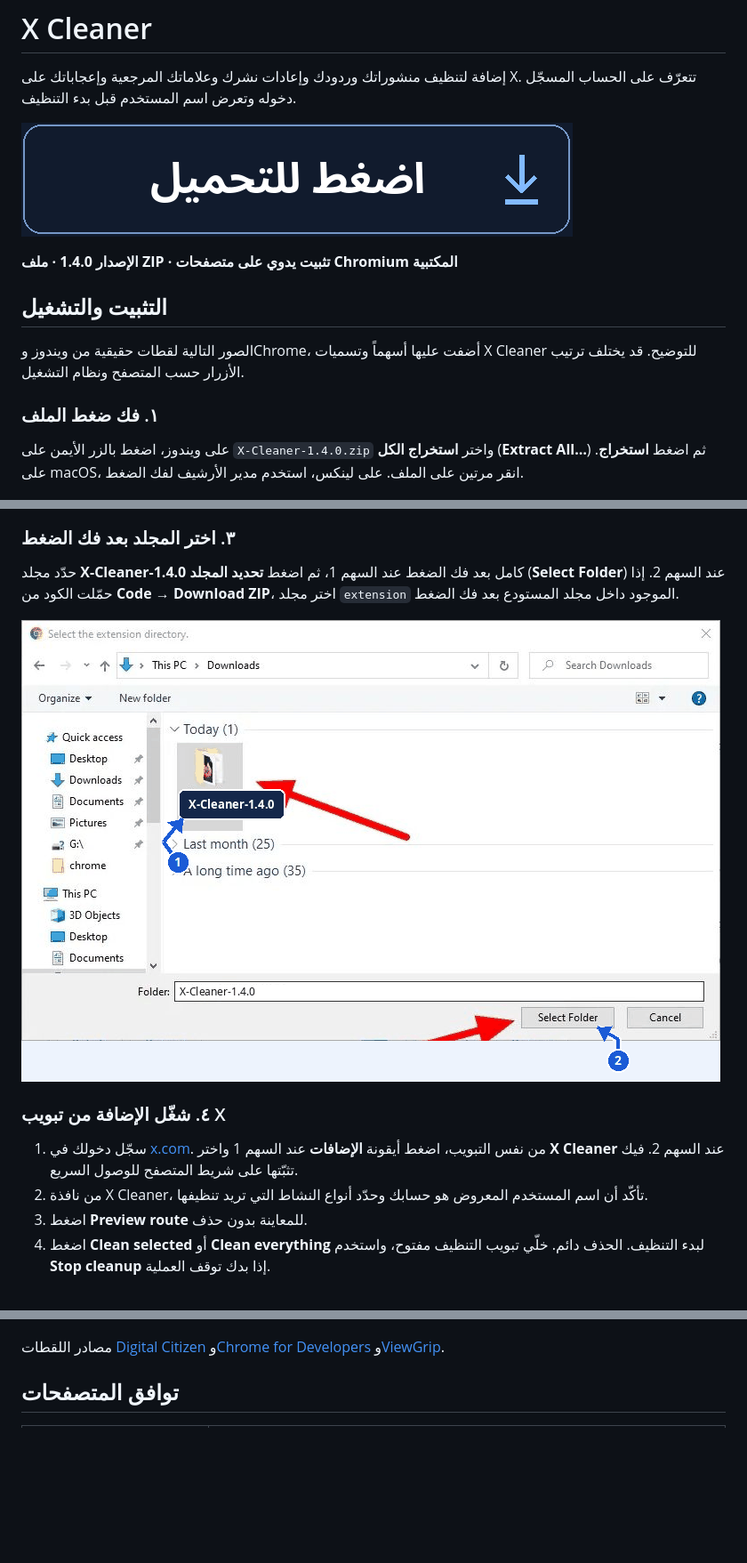
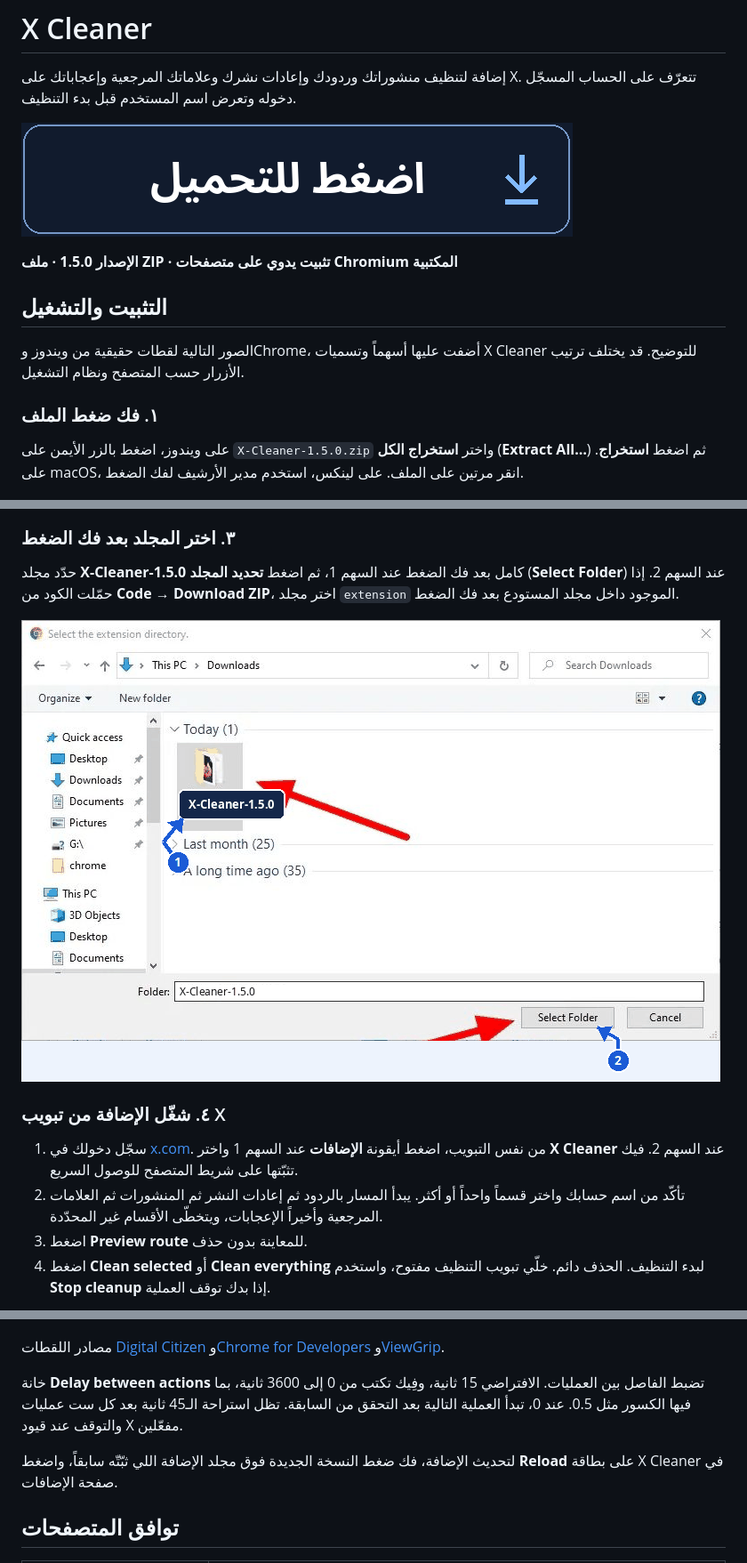
Before and after one commit to AdnanNaous/X-cleaner, a Markdown page: README.ar.md, 3 parts joined by grey strips. Shown at 89% size. Rendered like a GitHub page; pictures changed too: docs/images/03-select-folder.png; blank space fills up the shorter version.

Commit message:
Release X Cleaner 1.5.0 with custom pacing and separate cleanup sections

```diff
--- a/README.ar.md
+++ b/README.ar.md
@@ -12,5 +12,5 @@
 
-**الإصدار 1.4.0 · ملف ZIP · تثبيت يدوي على متصفحات Chromium المكتبية**
+**الإصدار 1.5.0 · ملف ZIP · تثبيت يدوي على متصفحات Chromium المكتبية**
 
 ## التثبيت والتشغيل
 
@@ -18,7 +18,7 @@
 
 ### ١. فك ضغط الملف
 
-على ويندوز، اضغط بالزر الأيمن على `X-Cleaner-1.4.0.zip` واختر **استخراج الكل** (**Extract All…**) ثم اضغط **استخراج**. على macOS، انقر مرتين على الملف. على لينكس، استخدم مدير الأرشيف لفك الضغط.
+على ويندوز، اضغط بالزر الأيمن على `X-Cleaner-1.5.0.zip` واختر **استخراج الكل** (**Extract All…**) ثم اضغط **استخراج**. على macOS، انقر مرتين على الملف. على لينكس، استخدم مدير الأرشيف لفك الضغط.
 
 ![مستكشف الملفات مع سهم يشير إلى خيار استخراج الكل](./docs/images/01-extract.png)
 
@@ -30,5 +30,5 @@
 
 ### ٣. اختر المجلد بعد فك الضغط
 
-حدّد مجلد **X-Cleaner-1.4.0** كامل بعد فك الضغط عند السهم 1، ثم اضغط **تحديد المجلد** (**Select Folder**) عند السهم 2. إذا حمّلت الكود من **Code → Download ZIP**، اختر مجلد `extension` الموجود داخل مجلد المستودع بعد فك الضغط.
+حدّد مجلد **X-Cleaner-1.5.0** كامل بعد فك الضغط عند السهم 1، ثم اضغط **تحديد المجلد** (**Select Folder**) عند السهم 2. إذا حمّلت الكود من **Code → Download ZIP**، اختر مجلد `extension` الموجود داخل مجلد المستودع بعد فك الضغط.
 
@@ -37,13 +37,17 @@
 ### ٤. شغّل الإضافة من تبويب X
 
 1. سجّل دخولك في [x.com](https://x.com). من نفس التبويب، اضغط أيقونة **الإضافات** عند السهم 1 واختر **X Cleaner** عند السهم 2. فيك تثبّتها على شريط المتصفح للوصول السريع.
-2. من نافذة X Cleaner، تأكّد أن اسم المستخدم المعروض هو حسابك وحدّد أنواع النشاط التي تريد تنظيفها.
+2. تأكّد من اسم حسابك واختر قسماً واحداً أو أكثر. يبدأ المسار بالردود ثم إعادات النشر ثم المنشورات ثم العلامات المرجعية وأخيراً الإعجابات، ويتخطّى الأقسام غير المحدّدة.
 3. اضغط **Preview route** للمعاينة بدون حذف.
 4. اضغط **Clean selected** أو **Clean everything** لبدء التنظيف. الحذف دائم. خلّي تبويب التنظيف مفتوح، واستخدم **Stop cleanup** إذا بدك توقف العملية.
 
 ![قائمة إضافات Chrome مع أسهم توضح مكان تشغيل X Cleaner](./docs/images/04-use.png)
 
 مصادر اللقطات [Digital Citizen](https://www.digitalcitizen.life/how-unzip-file-windows/) و[Chrome for Developers](https://developer.chrome.com/docs/extensions/get-started/tutorial/hello-world) و[ViewGrip](https://www.viewgrip.net/help/how-to-install-viewgrip-extension-on-chrome).
+
+خانة **Delay between actions** تضبط الفاصل بين العمليات. الافتراضي 15 ثانية، وفِيك تكتب من 0 إلى 3600 ثانية، بما فيها الكسور مثل 0.5. عند 0، تبدأ العملية التالية بعد التحقق من السابقة. تظل استراحة الـ45 ثانية بعد كل ست عمليات والتوقف عند قيود X مفعّلين.
+
+لتحديث الإضافة، فك ضغط النسخة الجديدة فوق مجلد الإضافة اللي ثبّتّه سابقاً، واضغط **Reload** على بطاقة X Cleaner في صفحة الإضافات.
 
 ## توافق المتصفحات
 
```
Also changed, not shown: other parts of README.ar.md (+2 -2 lines), README.md (+10 -6 lines), docs/images/01-extract.png, 12 other files.
